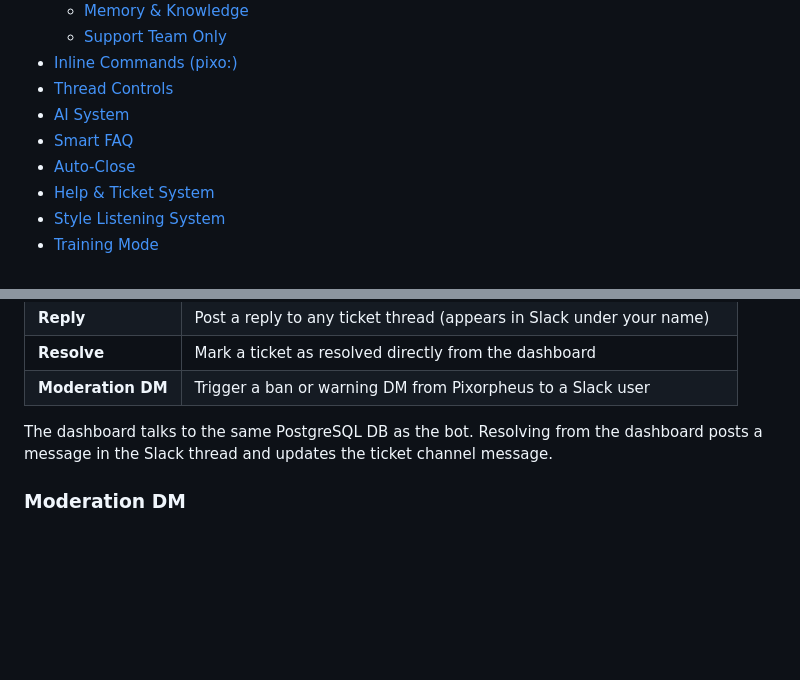
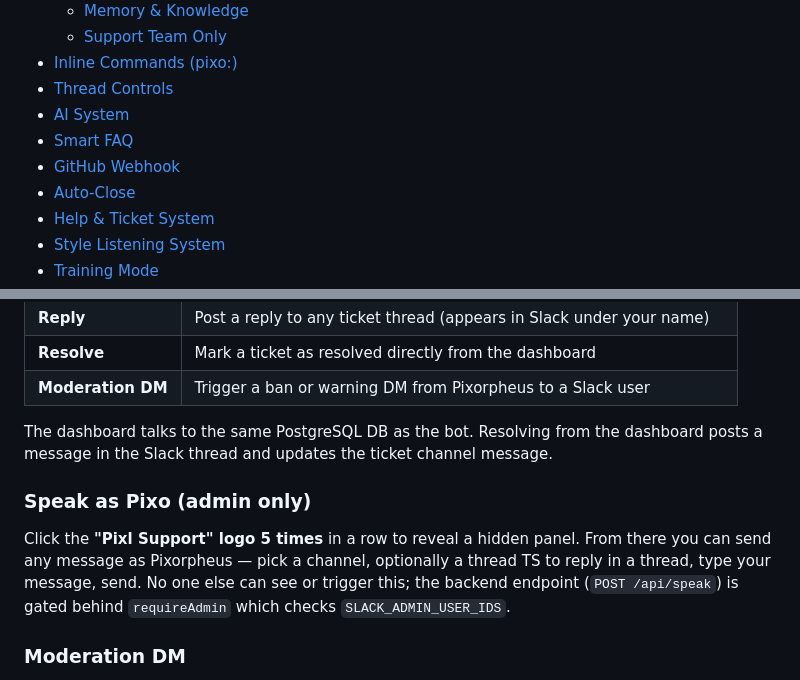
Before and after one commit to Gabouin/pixorpheus, a Markdown page: README.md, 2 parts joined by grey strips. Drawn GitHub-style; blank space fills up the shorter version.

```diff
--- a/README.md
+++ b/README.md
@@ -18,6 +18,7 @@ Pixorpheus handles the full help/ticket workflow for Pixl, talks to people in th
 - [Thread Controls](#thread-controls)
 - [AI System](#ai-system)
 - [Smart FAQ](#smart-faq)
+- [GitHub Webhook](#github-webhook)
 - [Auto-Close](#auto-close)
 - [Help & Ticket System](#help--ticket-system)
 - [Style Listening System](#style-listening-system)
@@ -311,6 +336,10 @@ Login via Slack OAuth - only helpers (in the `helpers` DB table) and admins (`SL
 
 The dashboard talks to the same PostgreSQL DB as the bot. Resolving from the dashboard posts a message in the Slack thread and updates the ticket channel message.
 
+### Speak as Pixo (admin only)
+
+Click the **"Pixl Support" logo 5 times** in a row to reveal a hidden panel. From there you can send any message as Pixorpheus — pick a channel, optionally a thread TS to reply in a thread, type your message, send. No one else can see or trigger this; the backend endpoint (`POST /api/speak`) is gated behind `requireAdmin` which checks `SLACK_ADMIN_USER_IDS`.
+
 ### Moderation DM
 
 `POST /api/moderate/dm` (requires being logged in as a helper or admin, same as every other `/api/*` route) sends a DM from Pixorpheus to a given user.
```
Also changed, not shown: other parts of README.md (+36 -9 lines).
